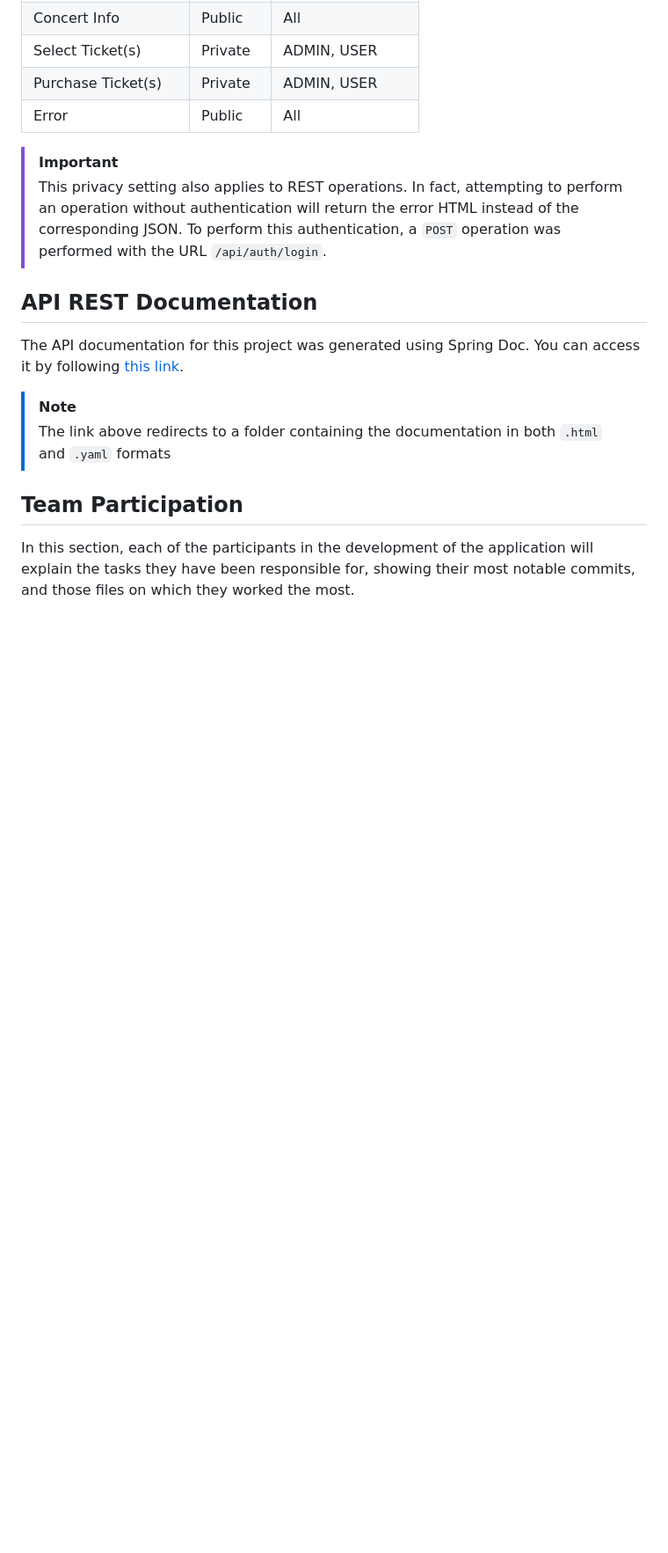
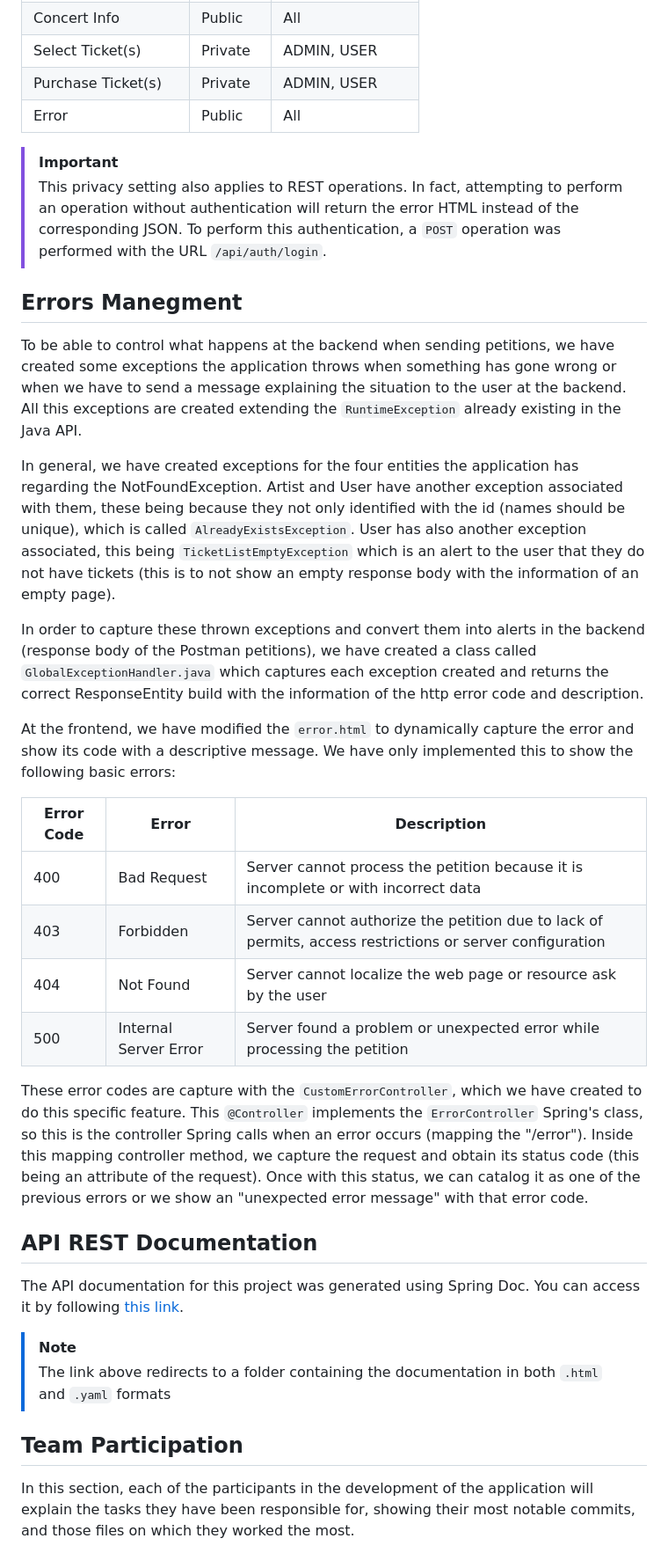
Before and after one commit to SSDD-2025/Grupo-16, a Markdown page: README.md, the part around one of its changes. Shown at 88% size. Rendered like a GitHub page; blank space fills up the shorter version.

```diff
--- a/README.md
+++ b/README.md
@@ -1387,6 +1390,46 @@ As mentioned above, one of the most notable changes in this phase is the additio
 >[!IMPORTANT]
 >This privacy setting also applies to REST operations. In fact, attempting to perform an operation without authentication will return the error HTML instead of the corresponding JSON. To perform this authentication, a `POST` operation was performed with the URL `/api/auth/login`.
 
+## Errors Manegment
+To be able to control what happens at the backend when sending petitions, we have created some exceptions the application throws when something has gone wrong or when we have to send a message explaining the situation to the user at the backend. All this exceptions are created extending the `RuntimeException` already existing in the Java API.
+
+In general, we have created exceptions for the four entities the application has regarding the NotFoundException. Artist and User have another exception associated with them, these being because they not only identified with the id (names should be unique), which is called `AlreadyExistsException`. User has also another exception associated, this being `TicketListEmptyException` which is an alert to the user that they do not have tickets (this is to not show an empty response body with the information of an empty page).
+
+In order to capture these thrown exceptions and convert them into alerts in the backend (response body of the Postman petitions), we have created a class called `GlobalExceptionHandler.java` which captures each exception created and returns the correct ResponseEntity build with the information of the http error code and description.
+
+At the frontend, we have modified the `error.html` to dynamically capture the error and show its code with a descriptive message. We have only implemented this to show the following basic errors:
+<table>
+  <thead>
+    <th>Error Code</th>
+    <th>Error</th>
+    <th>Description</th>
+  </thead>
+  <tbody>
+    <tr>
+      <td>400</td>
+      <td>Bad Request</td>
+      <td>Server cannot process the petition because it is incomplete or with incorrect data</td>
+    </tr>
+    <tr>
+      <td>403</td>
+      <td>Forbidden</td>
+      <td>Server cannot authorize the petition due to lack of permits, access restrictions or server configuration</td>
+    </tr>
+    <tr>
+      <td>404</td>
+      <td>Not Found</td>
+      <td>Server cannot localize the web page or resource ask by the user</td>
+    </tr>
+    <tr>
+      <td>500</td>
+      <td>Internal Server Error</td>
+      <td>Server found a problem or unexpected error while processing the petition</td>
+    </tr>
+  </tbody>
+</table>
+
+These error codes are capture with the `CustomErrorController`, which we have created to do this specific feature. This `@Controller` implements the `ErrorController` Spring's class, so this is the controller Spring calls when an error occurs (mapping the "/error"). Inside this mapping controller method, we capture the request and obtain its status code (this being an attribute of the request). Once with this status, we can catalog it as one of the previous errors or we show an "unexpected error message" with that error code.
+
 ## API REST Documentation
 The API documentation for this project was generated using Spring Doc. You can access it by following [this link](https://github.com/SSDD-2025/Grupo-16/tree/main/entrega1/api-docs).
 >[!NOTE]
```
Also changed, not shown: other parts of README.md (+7 -4 lines).
